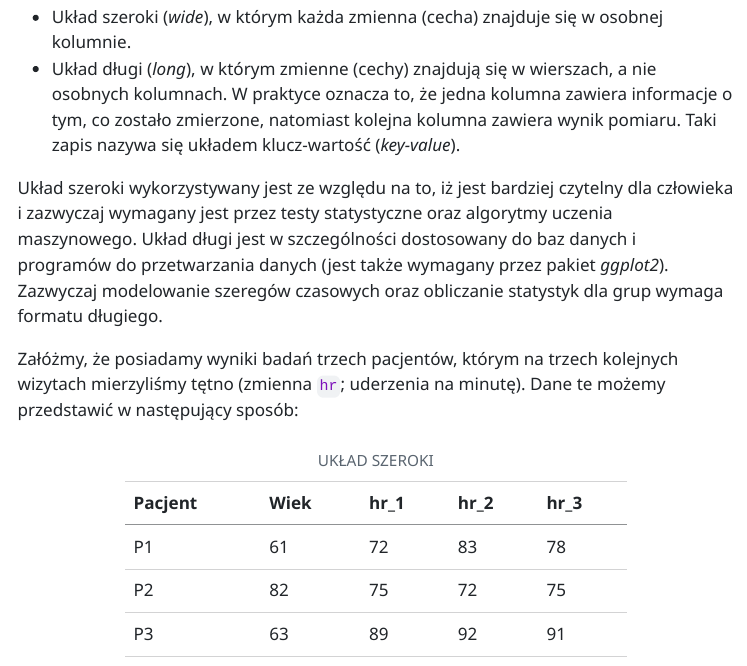
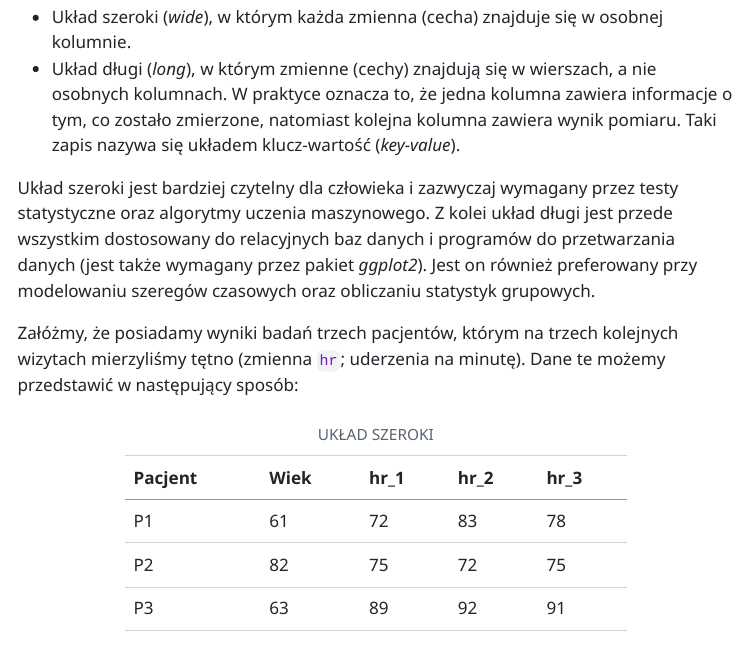
Before and after one commit to kadyb/vis2025, a Quarto document (cwiczenia/02_Integracja_danych.qmd): the page in a window 1100 px wide, from 1940 px down. The pictures show the output file cwiczenia/02_Integracja_danych.html that the author committed with the source, opened offline; menus at the side of the page are left out.

Commit message:
improve text in `02_Integracja_danych`

```diff
--- a/cwiczenia/02_Integracja_danych.qmd
+++ b/cwiczenia/02_Integracja_danych.qmd
@@ -92,12 +92,12 @@ a nie osobnych kolumnach. W praktyce oznacza to, że jedna kolumna zawiera
 informacje o tym, co zostało zmierzone, natomiast kolejna kolumna zawiera wynik
 pomiaru. Taki zapis nazywa się układem klucz-wartość (*key-value*).
 
-Układ szeroki wykorzystywany jest ze względu na to, iż jest bardziej czytelny
-dla człowieka i zazwyczaj wymagany jest przez testy statystyczne oraz algorytmy
-uczenia maszynowego. Układ długi jest w szczególności dostosowany do baz danych
-i programów do przetwarzania danych (jest także wymagany przez pakiet *ggplot2*).
-Zazwyczaj modelowanie szeregów czasowych oraz obliczanie statystyk dla grup
-wymaga formatu długiego.
+Układ szeroki jest bardziej czytelny dla człowieka i zazwyczaj wymagany przez
+testy statystyczne oraz algorytmy uczenia maszynowego. Z kolei układ długi
+jest przede wszystkim dostosowany do relacyjnych baz danych i programów do
+przetwarzania danych (jest także wymagany przez pakiet *ggplot2*). Jest on
+również preferowany przy modelowaniu szeregów czasowych oraz obliczaniu
+statystyk grupowych.
 
 Załóżmy, że posiadamy wyniki badań trzech pacjentów, którym na trzech kolejnych
 wizytach mierzyliśmy tętno (zmienna `hr`; uderzenia na minutę). Dane te możemy
```
Also changed, not shown: cwiczenia/02_Integracja_danych.html.
